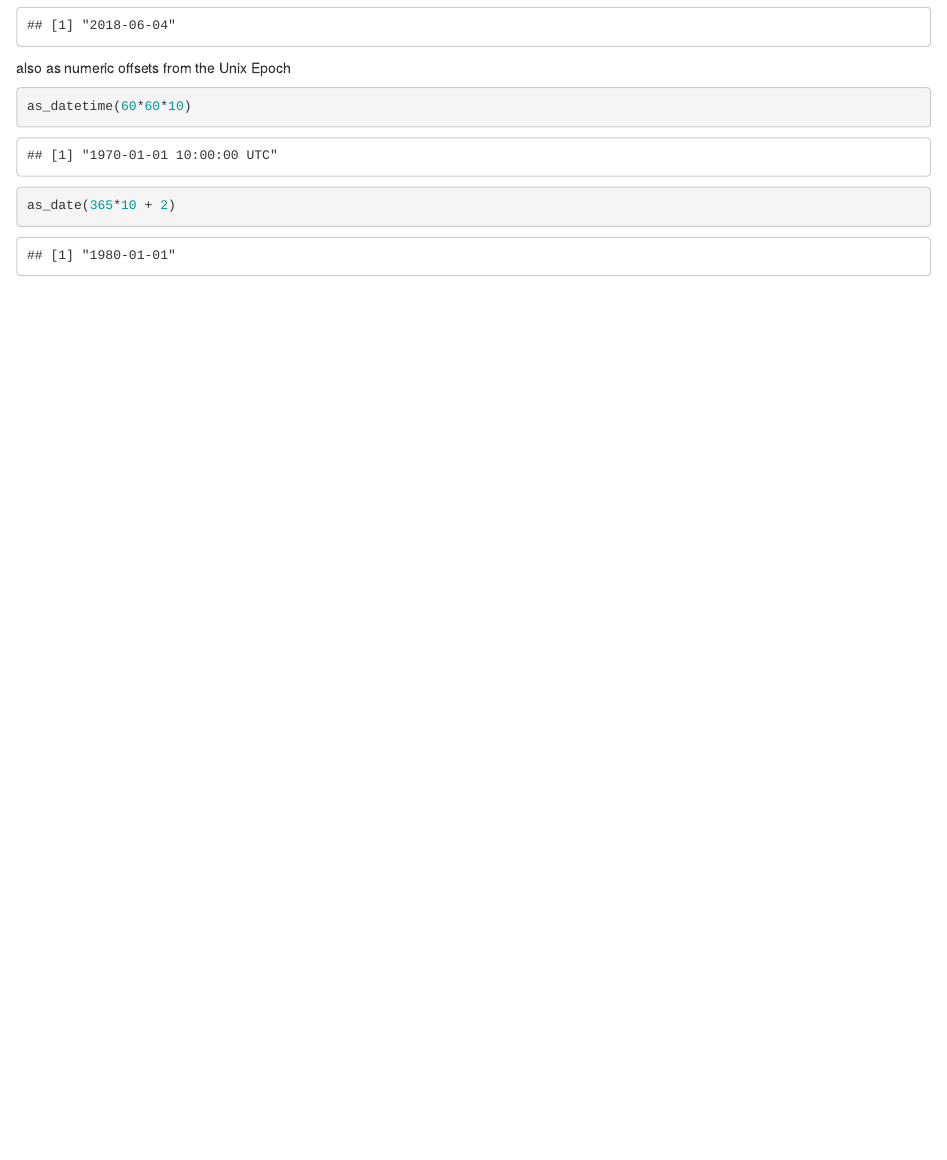
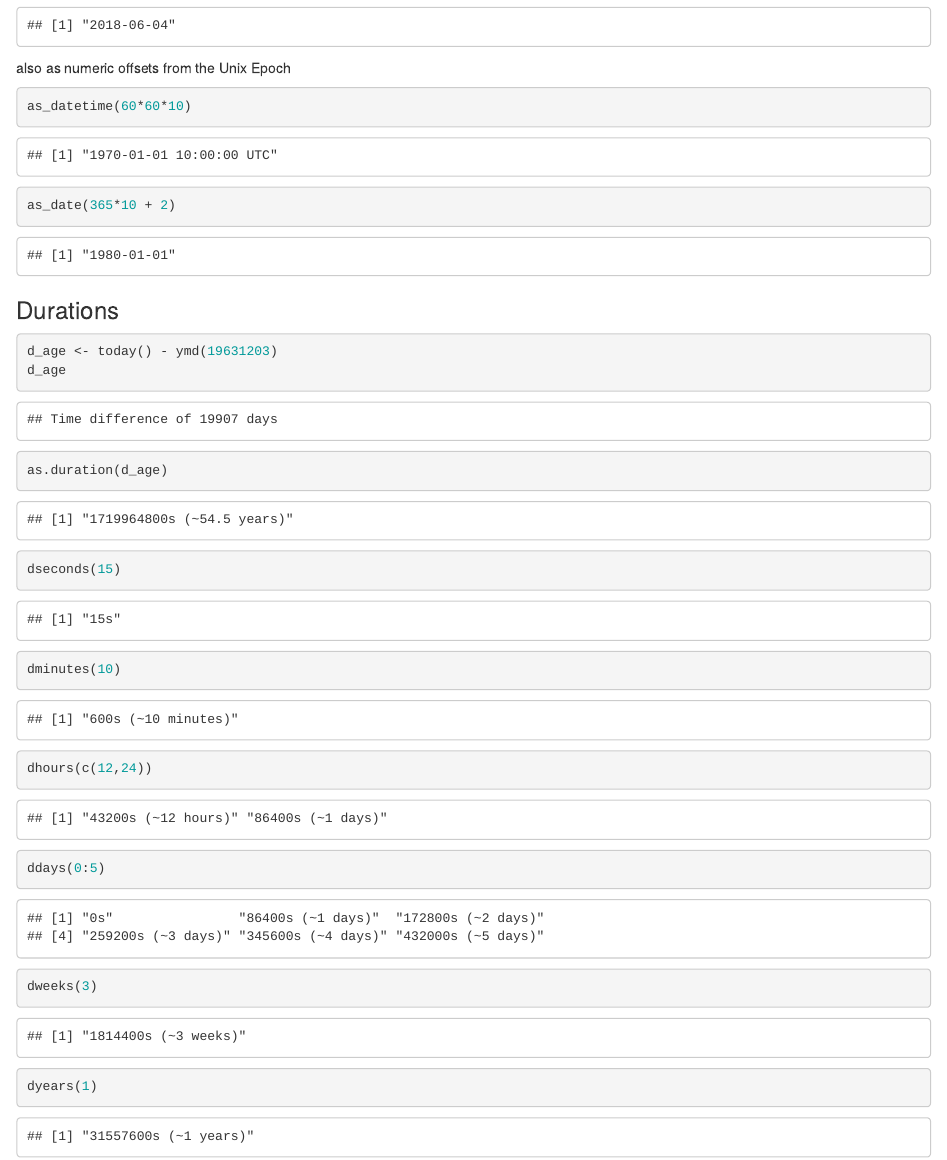
Before and after one commit to davidwhiting/R-practice, an R Markdown document (dplyr-practice.Rmd): the page in a window 1100 px wide, from 12750 px down. Rendered offline with R 4.5, knitr and Pandoc, with nearby package versions; some code elsewhere in the file could not run offline.

Commit message:
more updates

````diff
--- a/dplyr-practice.Rmd
+++ b/dplyr-practice.Rmd
@@ -338,3 +338,16 @@ also as numeric offsets from the Unix Epoch
 as_datetime(60*60*10)
 as_date(365*10 + 2)
 ```
+
+### Durations
+```{r}
+d_age <- today() - ymd(19631203)
+d_age
+as.duration(d_age)
+dseconds(15)
+dminutes(10)
+dhours(c(12,24))
+ddays(0:5)
+dweeks(3)
+dyears(1)
+```
````
